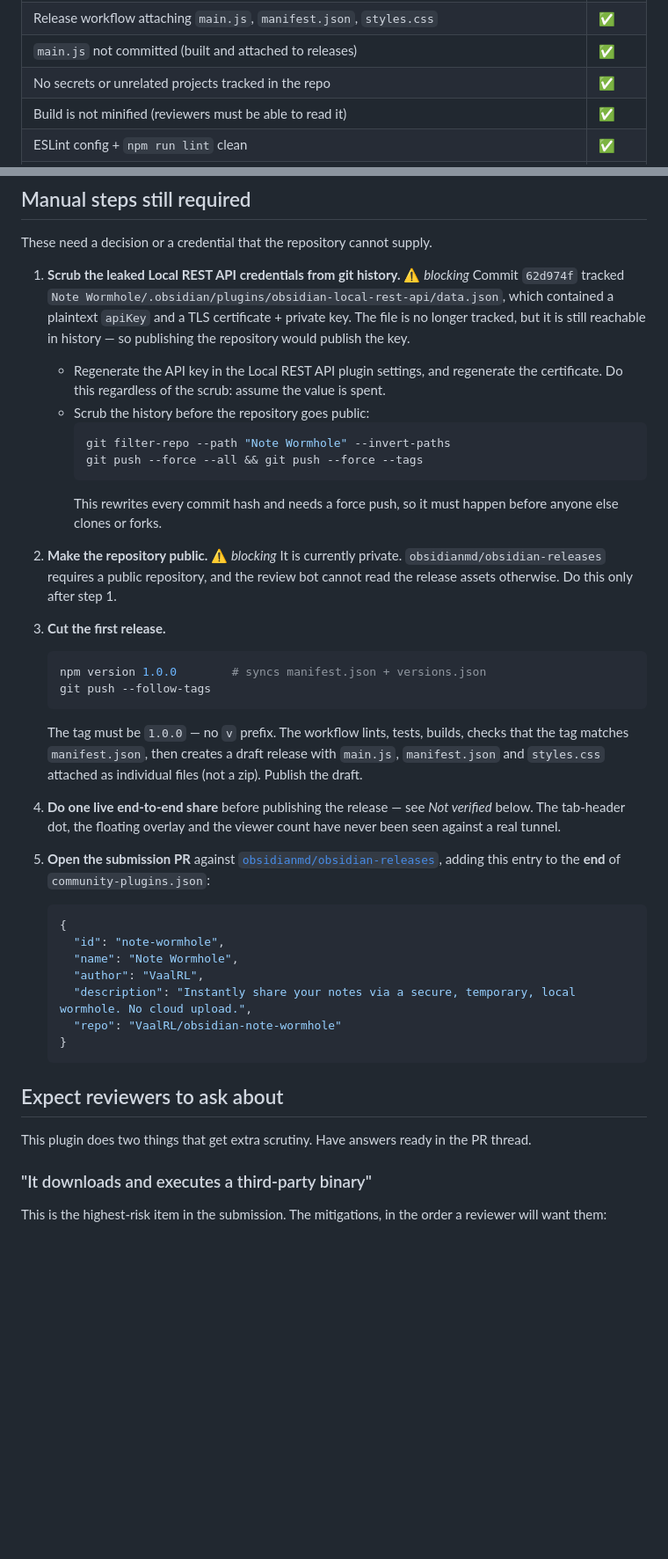
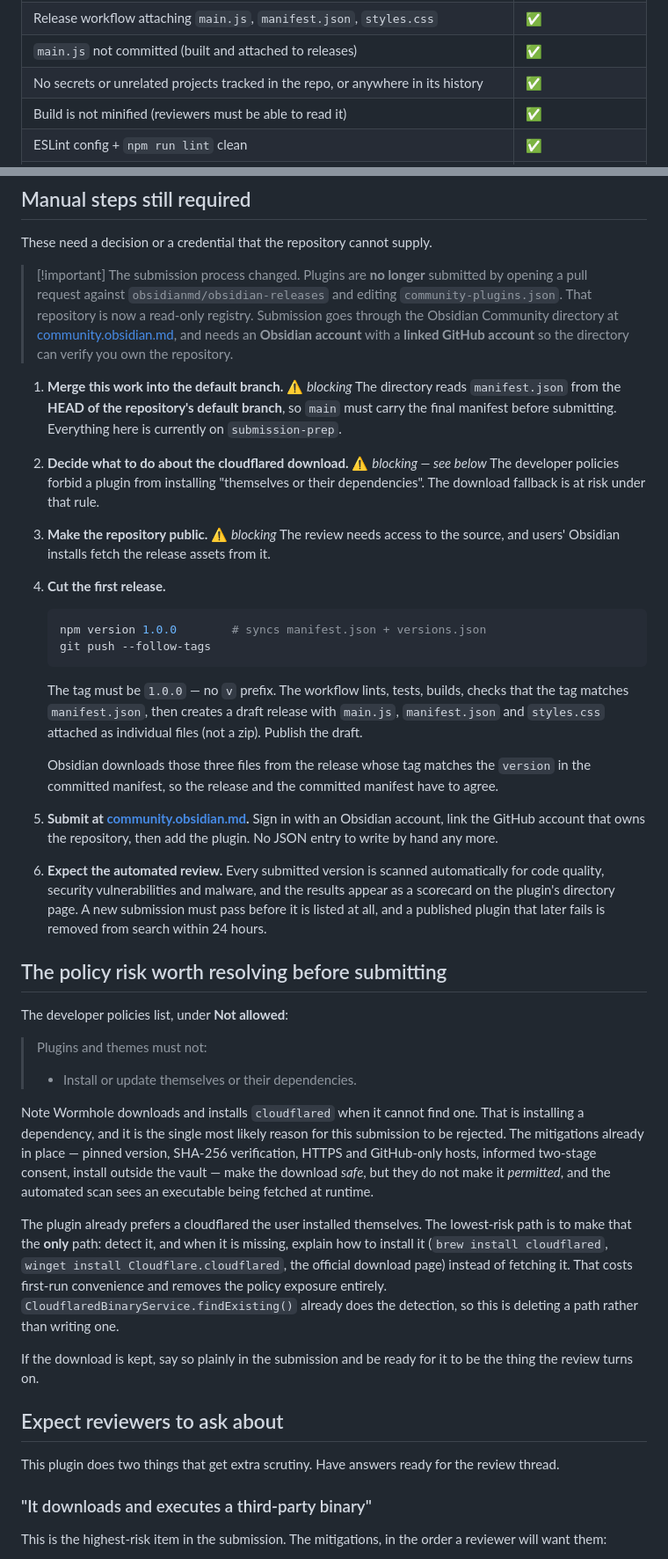
Before and after one commit to VaalRL/obsidian-note-wormhole, a Markdown page: docs/SUBMISSION.md, 2 parts joined by grey strips. Shown at 88% size. Rendered like a GitHub page; blank space fills up the shorter version.

Commit message:
Correct the submission process, which has changed
Plugins are no longer submitted by opening a pull request against
obsidianmd/obsidian-releases and editing community-plugins.json. That repository
is now a read-only registry, and its README points at the docs. Submission goes
through the Community directory at community.obsidian.md, which needs an
Obsidian account with a linked GitHub account to verify repository ownership.
The checklist described the old process throughout, including a JSON entry to
write by hand that no longer exists.

Two consequences that were not previously recorded:

The directory reads manifest.json from the HEAD of the repository's default
branch, so this work has to reach main before submitting, not just exist on a
branch.

Every submitted version is now scanned automatically for code quality, security
vulnerabilities and malware, and the result is shown as a scorecard on the
plugin's directory page. A new submission has to pass before it is listed at
all, and a published plugin that later fails is dropped from search within 24
hours.

Also records the policy risk this submission most likely turns on. The developer
policies forbid a plugin from installing "themselves or their dependencies", and
Note Wormhole downloads and installs cloudflared when it cannot find one. The
pinning, checksum verification, host allowlist and staged consent make that
download safe; they do not make it permitted. The plugin already prefers a
user-installed binary, so the lowest-risk resolution is to make that the only
path and tell the user how to install cloudflared when it is missing.

Co-Authored-By: Claude Opus 5 (1M context) <noreply@anthropic.com>

````diff
--- a/docs/SUBMISSION.md
+++ b/docs/SUBMISSION.md
@@ -19,7 +19,7 @@ Tracking document for getting **Note Wormhole** into the official community plug
 | `README.md` documents features, requirements, network use, and manual install | ✅ |
 | Release workflow attaching `main.js`, `manifest.json`, `styles.css` | ✅ |
 | `main.js` not committed (built and attached to releases) | ✅ |
-| No secrets or unrelated projects tracked in the repo | ✅ |
+| No secrets or unrelated projects tracked in the repo, or anywhere in its history | ✅ |
 | Build is not minified (reviewers must be able to read it) | ✅ |
 | ESLint config + `npm run lint` clean | ✅ |
 | Automated tests (`npm test`) covering the pinned release table, path control and tunnel URL parsing | ✅ |
@@ -48,26 +48,27 @@ Tracking document for getting **Note Wormhole** into the official community plug
 
 These need a decision or a credential that the repository cannot supply.
 
-1. **Scrub the leaked Local REST API credentials from git history.** ⚠️ *blocking*
-   Commit `62d974f` tracked `Note Wormhole/.obsidian/plugins/obsidian-local-rest-api/data.json`,
-   which contained a plaintext `apiKey` and a TLS certificate + private key. The file is no
-   longer tracked, but it is still reachable in history — so publishing the repository would
-   publish the key.
-   - Regenerate the API key in the Local REST API plugin settings, and regenerate the
-     certificate. Do this regardless of the scrub: assume the value is spent.
-   - Scrub the history before the repository goes public:
-     ```bash
-     git filter-repo --path "Note Wormhole" --invert-paths
-     git push --force --all && git push --force --tags
-     ```
-     This rewrites every commit hash and needs a force push, so it must happen before anyone
-     else clones or forks.
+> [!important] The submission process changed.
+> Plugins are **no longer** submitted by opening a pull request against
+> `obsidianmd/obsidian-releases` and editing `community-plugins.json`. That repository is now a
+> read-only registry. Submission goes through the Obsidian Community directory at
+> [community.obsidian.md](https://community.obsidian.md), and needs an **Obsidian account**
+> with a **linked GitHub account** so the directory can verify you own the repository.
 
-2. **Make the repository public.** ⚠️ *blocking*
-   It is currently private. `obsidianmd/obsidian-releases` requires a public repository, and
-   the review bot cannot read the release assets otherwise. Do this only after step 1.
+1. **Merge this work into the default branch.** ⚠️ *blocking*
+   The directory reads `manifest.json` from the **HEAD of the repository's default branch**, so
+   `main` must carry the final manifest before submitting. Everything here is currently on
+   `submission-prep`.
 
-3. **Cut the first release.**
+2. **Decide what to do about the cloudflared download.** ⚠️ *blocking — see below*
+   The developer policies forbid a plugin from installing "themselves or their dependencies".
+   The download fallback is at risk under that rule.
+
+3. **Make the repository public.** ⚠️ *blocking*
+   The review needs access to the source, and users' Obsidian installs fetch the release assets
+   from it.
+
+4. **Cut the first release.**
    ```bash
    npm version 1.0.0        # syncs manifest.json + versions.json
    git push --follow-tags
@@ -76,26 +77,45 @@ These need a decision or a credential that the repository cannot supply.
    tag matches `manifest.json`, then creates a draft release with `main.js`, `manifest.json`
    and `styles.css` attached as individual files (not a zip). Publish the draft.
 
-4. **Do one live end-to-end share** before publishing the release — see *Not verified* below.
-   The tab-header dot, the floating overlay and the viewer count have never been seen against
-   a real tunnel.
+   Obsidian downloads those three files from the release whose tag matches the `version` in the
+   committed manifest, so the release and the committed manifest have to agree.
 
-5. **Open the submission PR** against
-   [`obsidianmd/obsidian-releases`](https://github.com/obsidianmd/obsidian-releases),
-   adding this entry to the **end** of `community-plugins.json`:
-   ```json
-   {
-     "id": "note-wormhole",
-     "name": "Note Wormhole",
-     "author": "VaalRL",
-     "description": "Instantly share your notes via a secure, temporary, local wormhole. No cloud upload.",
-     "repo": "VaalRL/obsidian-note-wormhole"
-   }
-   ```
+5. **Submit at [community.obsidian.md](https://community.obsidian.md).**
+   Sign in with an Obsidian account, link the GitHub account that owns the repository, then add
+   the plugin. No JSON entry to write by hand any more.
+
+6. **Expect the automated review.** Every submitted version is scanned automatically for code
+   quality, security vulnerabilities and malware, and the results appear as a scorecard on the
+   plugin's directory page. A new submission must pass before it is listed at all, and a
+   published plugin that later fails is removed from search within 24 hours.
+
+## The policy risk worth resolving before submitting
+
+The developer policies list, under **Not allowed**:
+
+> Plugins and themes must not:
+> - Install or update themselves or their dependencies.
+
+Note Wormhole downloads and installs `cloudflared` when it cannot find one. That is installing a
+dependency, and it is the single most likely reason for this submission to be rejected. The
+mitigations already in place — pinned version, SHA-256 verification, HTTPS and GitHub-only
+hosts, informed two-stage consent, install outside the vault — make the download *safe*, but
+they do not make it *permitted*, and the automated scan sees an executable being fetched at
+runtime.
+
+The plugin already prefers a cloudflared the user installed themselves. The lowest-risk path is
+to make that the **only** path: detect it, and when it is missing, explain how to install it
+(`brew install cloudflared`, `winget install Cloudflare.cloudflared`, the official download
+page) instead of fetching it. That costs first-run convenience and removes the policy exposure
+entirely. `CloudflaredBinaryService.findExisting()` already does the detection, so this is
+deleting a path rather than writing one.
+
+If the download is kept, say so plainly in the submission and be ready for it to be the thing
+the review turns on.
 
 ## Expect reviewers to ask about
 
-This plugin does two things that get extra scrutiny. Have answers ready in the PR thread.
+This plugin does two things that get extra scrutiny. Have answers ready for the review thread.
 
 ### "It downloads and executes a third-party binary"
 
````
Also changed, not shown: other parts of docs/SUBMISSION.md (+1 -1 lines).
